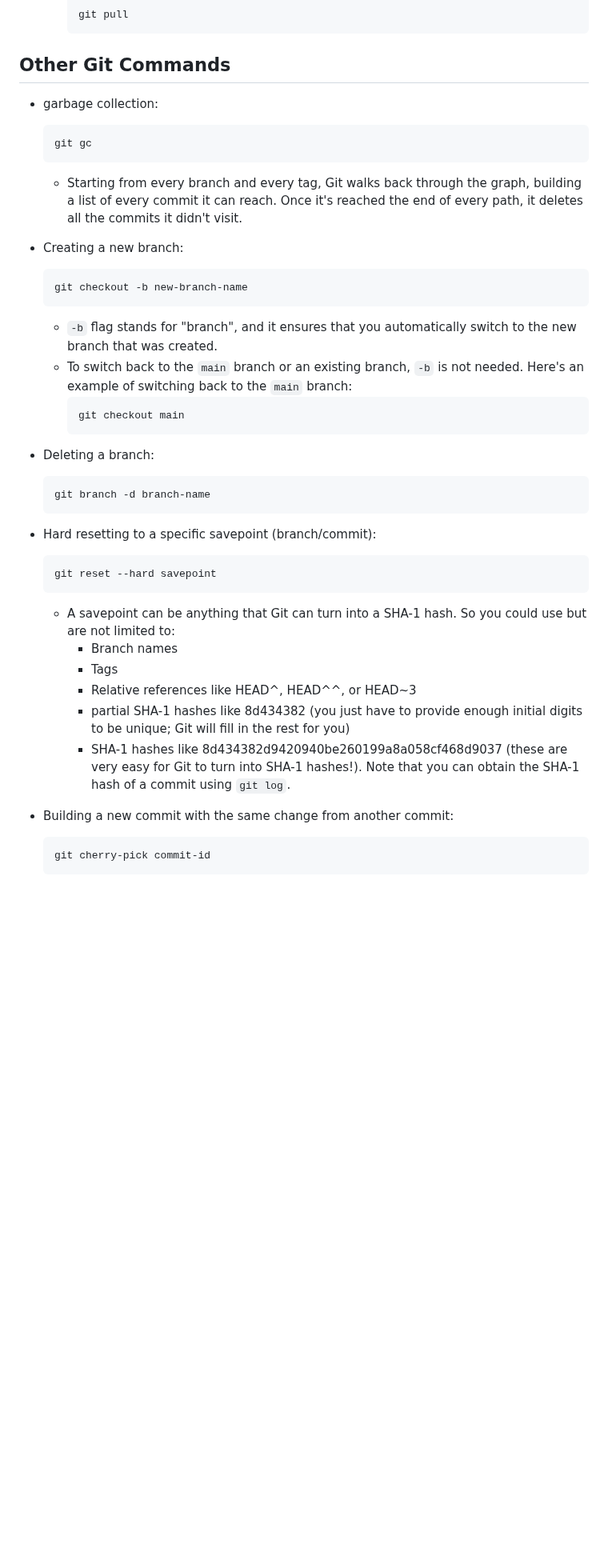
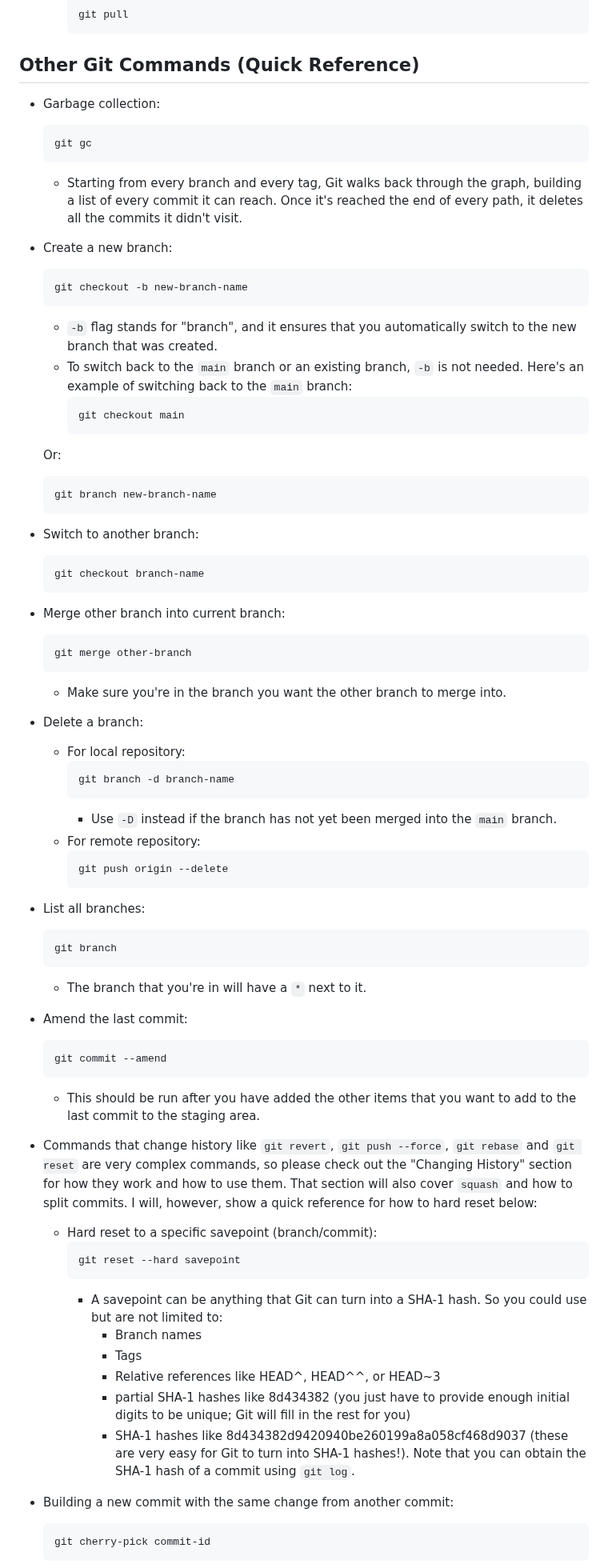
Before and after one commit to KennethFam/My-Learning-Journey, a Markdown page: Git/Git.md, the part around one of its changes. Shown at 80% size. Drawn GitHub-style; blank space fills up the shorter version.

Commit message:
added some commands to quick reference and added sources

````diff
--- a/Git/Git.md
+++ b/Git/Git.md
@@ -271,14 +271,14 @@ git config --get user.email
         git pull
         ```
 
-## Other Git Commands
-- garbage collection:
+## Other Git Commands (Quick Reference)
+- Garbage collection:
     ```
     git gc
     ```
     - Starting from every branch and every tag, Git walks back through the graph, building a list of every commit it can reach. Once it's reached the end of every path, it deletes all the commits it didn't visit.
 
-- Creating a new branch:
+- Create a new branch:
     ```
     git checkout -b new-branch-name
     ```
@@ -287,22 +287,56 @@ git config --get user.email
         ```
         git checkout main
         ```
-
-- Deleting a branch:
+    Or:
     ```
-    git branch -d branch-name
+    git branch new-branch-name
     ```
 
-- Hard resetting to a specific savepoint (branch/commit):
+- Switch to another branch:
     ```
-    git reset --hard savepoint
+    git checkout branch-name
     ```
-    - A savepoint can be anything that Git can turn into a SHA-1 hash. So you could use but are not limited to:
-        - Branch names
-        - Tags
-        - Relative references like HEAD^, HEAD^^, or HEAD~3
-        - partial SHA-1 hashes like 8d434382 (you just have to provide enough initial digits to be unique; Git will fill in the rest for you)
-        - SHA-1 hashes like 8d434382d9420940be260199a8a058cf468d9037 (these are very easy for Git to turn into SHA-1 hashes!). Note that you can obtain the SHA-1 hash of a commit using `git log`.
+
+- Merge other branch into current branch:
+    ```
+    git merge other-branch
+    ```
+    - Make sure you're in the branch you want the other branch to merge into.
+
+- Delete a branch:
+    - For local repository:
+        ```
+        git branch -d branch-name
+        ```
+        - Use `-D` instead if the branch has not yet been merged into the `main` branch.
+    - For remote repository:
+        ```
+        git push origin --delete
+        ```
+
+- List all branches:
+    ```
+    git branch
+    ```
+    - The branch that you're in will have a `*` next to it.
+
+- Amend the last commit:
+    ```
+    git commit --amend
+    ```
+    - This should be run after you have added the other items that you want to add to the last commit to the staging area.
+
+- Commands that change history like `git revert`, `git push --force`, `git rebase` and `git reset` are very complex commands, so please check out the "Changing History" section for how they work and how to use them. That section will also cover `squash` and how to split commits. I will, however, show a quick reference for how to hard reset below:
+    - Hard reset to a specific savepoint (branch/commit):
+        ```
+        git reset --hard savepoint
+        ```
+        - A savepoint can be anything that Git can turn into a SHA-1 hash. So you could use but are not limited to:
+            - Branch names
+            - Tags
+            - Relative references like HEAD^, HEAD^^, or HEAD~3
+            - partial SHA-1 hashes like 8d434382 (you just have to provide enough initial digits to be unique; Git will fill in the rest for you)
+            - SHA-1 hashes like 8d434382d9420940be260199a8a058cf468d9037 (these are very easy for Git to turn into SHA-1 hashes!). Note that you can obtain the SHA-1 hash of a commit using `git log`.
 
 - Building a new commit with the same change from another commit:
     ```
````
Also changed, not shown: other parts of Git/Git.md (+7 -1 lines).
